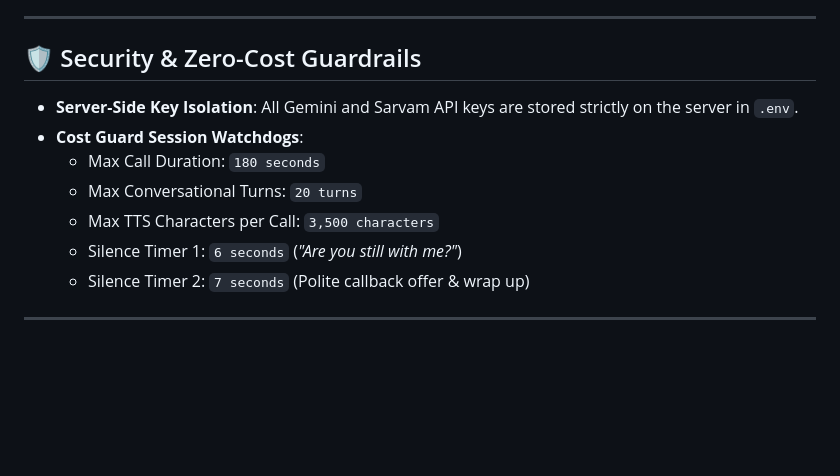
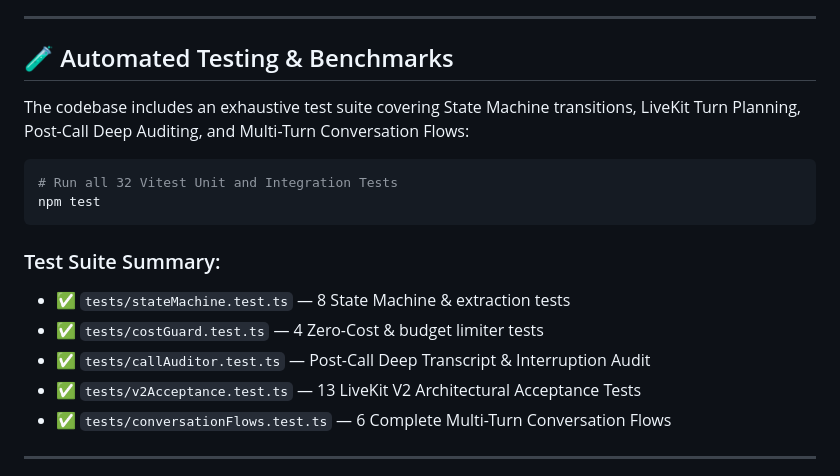
Before and after one commit to Charan-2004/divyasree-whispers-of-the-wind-voice-agent, a Markdown page: README.md, the part around one of its changes. Rendered like a GitHub page; blank space fills up the shorter version.

````diff
--- a/README.md
+++ b/README.md
@@ -110,15 +137,21 @@ In the web interface (`http://localhost:3000`), the **Instant Test Harness** pro
 
 ---
 
-## 🛡️ Security & Zero-Cost Guardrails
+## 🧪 Automated Testing & Benchmarks
 
-* **Server-Side Key Isolation**: All Gemini and Sarvam API keys are stored strictly on the server in `.env`.
-* **Cost Guard Session Watchdogs**:
-  * Max Call Duration: `180 seconds`
-  * Max Conversational Turns: `20 turns`
-  * Max TTS Characters per Call: `3,500 characters`
-  * Silence Timer 1: `6 seconds` (*"Are you still with me?"*)
-  * Silence Timer 2: `7 seconds` (Polite callback offer & wrap up)
+The codebase includes an exhaustive test suite covering State Machine transitions, LiveKit Turn Planning, Post-Call Deep Auditing, and Multi-Turn Conversation Flows:
+
+```bash
+# Run all 32 Vitest Unit and Integration Tests
+npm test
+```
+
+### Test Suite Summary:
+* ✅ `tests/stateMachine.test.ts` — 8 State Machine & extraction tests
+* ✅ `tests/costGuard.test.ts` — 4 Zero-Cost & budget limiter tests
+* ✅ `tests/callAuditor.test.ts` — Post-Call Deep Transcript & Interruption Audit
+* ✅ `tests/v2Acceptance.test.ts` — 13 LiveKit V2 Architectural Acceptance Tests
+* ✅ `tests/conversationFlows.test.ts` — 6 Complete Multi-Turn Conversation Flows
 
 ---
 
````
Also changed, not shown: other parts of README.md (+130 -89 lines).
